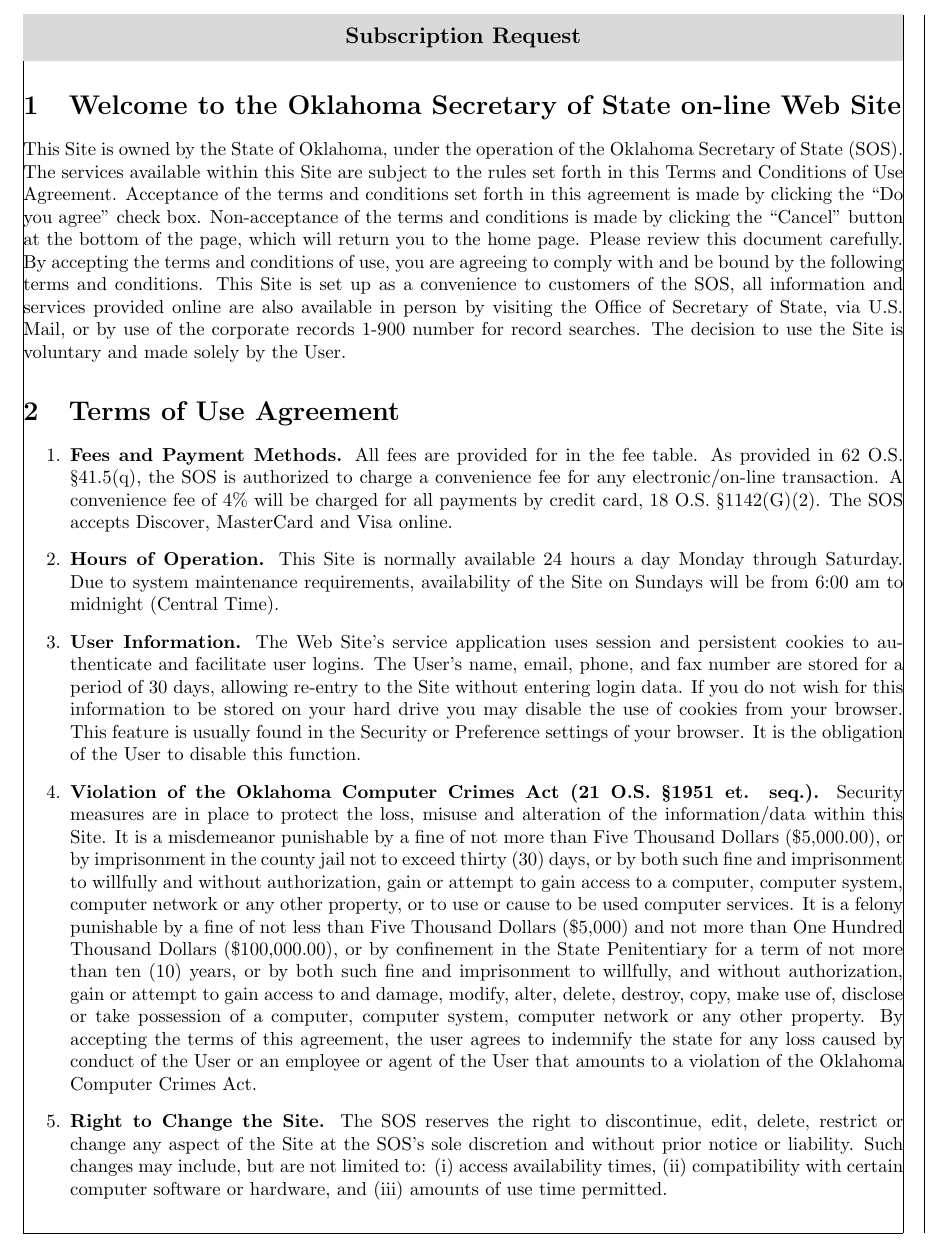
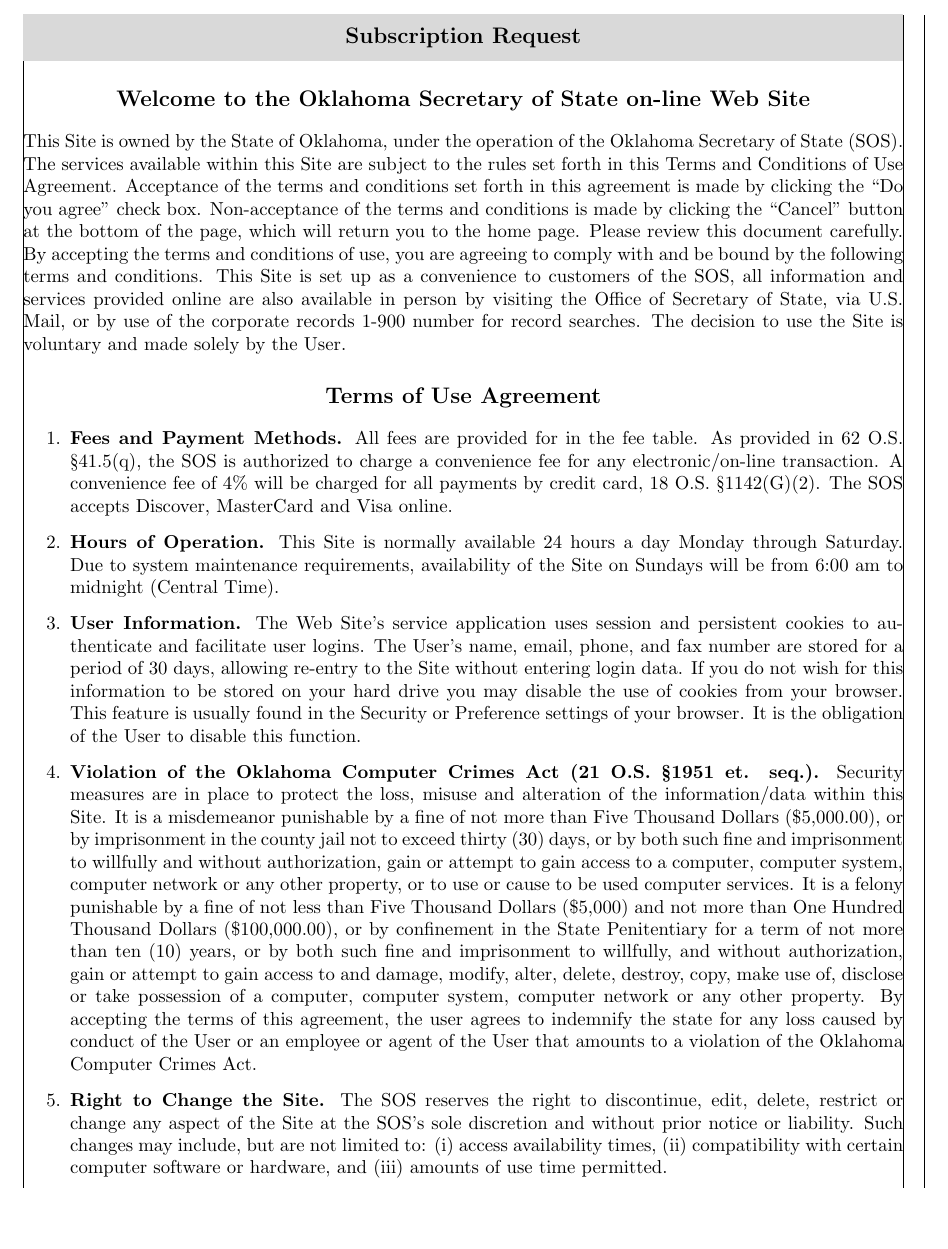
Before and after one commit to EvilCheetah/latex, a LaTeX document (Legal Documents/Oklahoma Secretary of State - Agreement/main.tex, which reads Legal Documents/Oklahoma Secretary of State - Agreement/config/index.tex, Legal Documents/Oklahoma Secretary of State - Agreement/config/titlesec.tex, Legal Documents/Oklahoma Secretary of State - Agreement/config/usepackage.tex): part of page 1 of 3, cut so that both start at the same text, the shorter picture padded with empty space. Compiled offline with pdfLaTeX.

Commit message:
add(): section formatting

```diff
--- a/Legal Documents/Oklahoma Secretary of State - Agreement/config/index.tex
+++ b/Legal Documents/Oklahoma Secretary of State - Agreement/config/index.tex
@@ -9,3 +9,4 @@
 
 \subimport{.}{article.tex}
 \subimport{.}{title.tex}
+\subimport{.}{titlesec.tex}
--- /dev/null
+++ b/Legal Documents/Oklahoma Secretary of State - Agreement/config/titlesec.tex
@@ -0,0 +1,12 @@
+% \usepackage{titlesec}
+
+
+\titleformat{\section}
+{%
+    \bfseries%
+    \centering%
+    \large%
+}
+{}
+{0em}
+{}
--- a/Legal Documents/Oklahoma Secretary of State - Agreement/config/usepackage.tex
+++ b/Legal Documents/Oklahoma Secretary of State - Agreement/config/usepackage.tex
@@ -5,3 +5,6 @@
 
 % For Colored and Framed Text Boxes
 \usepackage{tcolorbox}
+
+% For Title and Sub-Title Custom Formatting
+\usepackage{titlesec}
```
